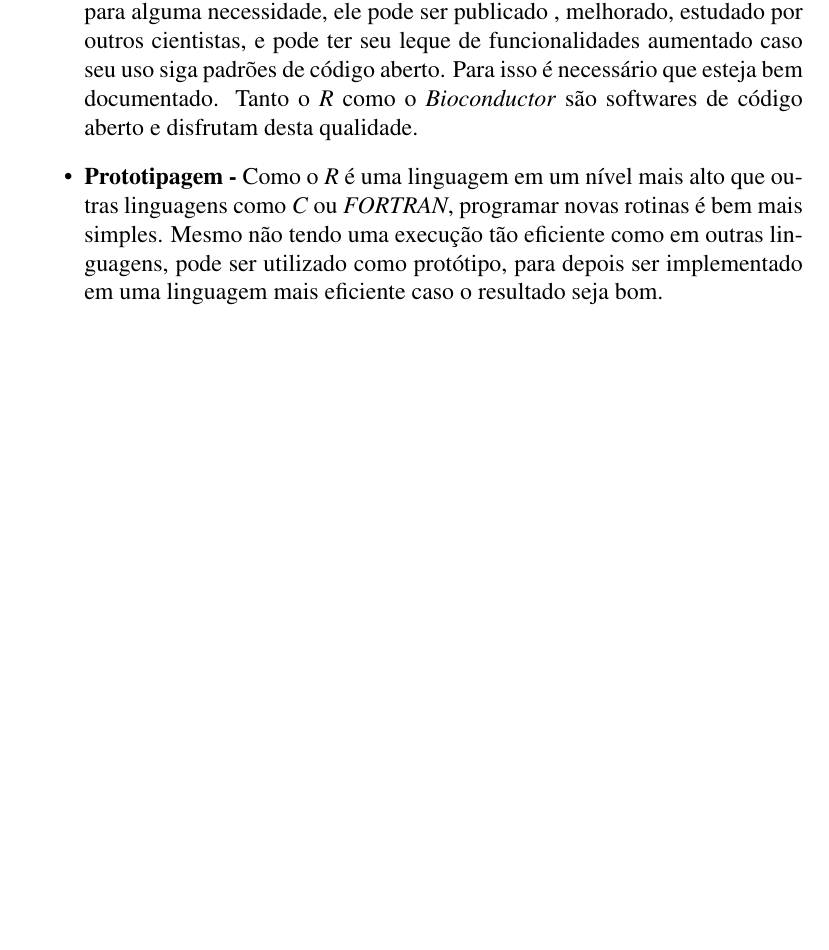
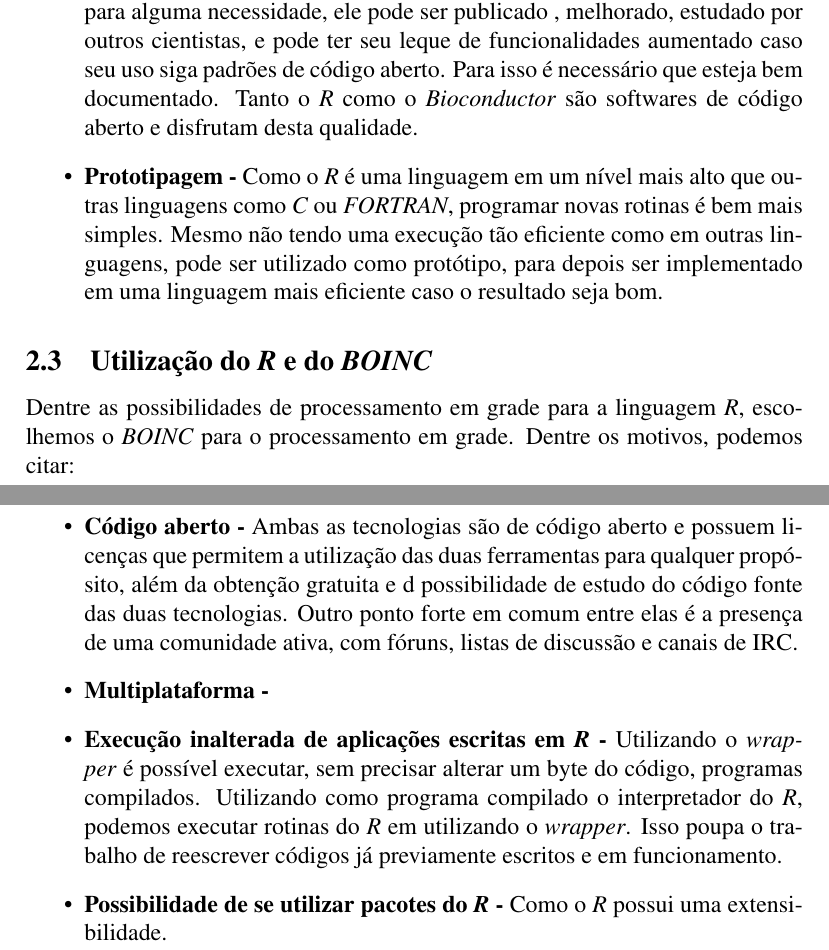
Before and after one commit to rodrigoflores/Graduation-Project, a LaTeX thesis (thesis/thesis.tex, which reads thesis/conceitos_ferramentas.tex): part of page 12 of 23 before the commit and two parts of pages 12 and 13 of 24 after it, the two joined at a grey line, cut so that both start at the same text, the shorter picture padded with empty space. Compiled offline with pdfLaTeX.

Commit message:
Mais um pouco feito

```diff
--- a/thesis/conceitos_ferramentas.tex
+++ b/thesis/conceitos_ferramentas.tex
@@ -171,3 +171,20 @@ linguagens, pode ser utilizado como protótipo, para depois ser implementado em
 resultado seja bom.
 
 \end{itemize}
+
+\subsection{Utilização do \emph{R} e do \emph{BOINC}}
+
+Dentre as possibilidades de processamento em grade para a linguagem \emph{R}, escolhemos o \emph{BOINC} para o processamento em grade.
+Dentre os motivos, podemos citar:
+
+\begin{itemize}
+  \item \textbf{Código aberto -} Ambas as tecnologias são de código aberto e possuem licenças que permitem a utilização das duas
+ferramentas para qualquer propósito, além da obtenção gratuita e d possibilidade de estudo do código fonte das duas tecnologias.
+Outro ponto forte em comum entre elas é a presença de uma comunidade ativa, com fóruns, listas de discussão e canais de IRC.
+  \item \textbf{Multiplataforma -}
+  \item \textbf{Execução inalterada de aplicações escritas em \emph{R} -} Utilizando o \emph{wrapper} é possível executar,
+sem precisar alterar um byte do código, programas compilados. Utilizando como programa compilado o interpretador do
+\emph{R}, podemos executar rotinas do \emph{R} em utilizando o \emph{wrapper}. Isso poupa o trabalho de reescrever
+códigos já previamente escritos e em funcionamento.
+  \item \textbf{Possibilidade de se utilizar pacotes do \emph{R} -} Como o \emph{R} possui uma extensibilidade.
+\end{itemize}
```
Also changed, not shown: thesis/introducao.tex (+9 -0 lines), thesis/thesis.pdf.
